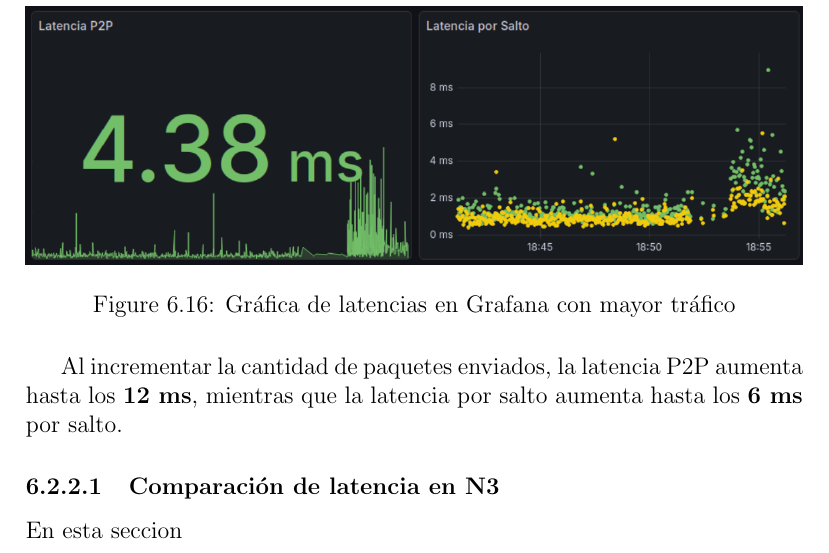
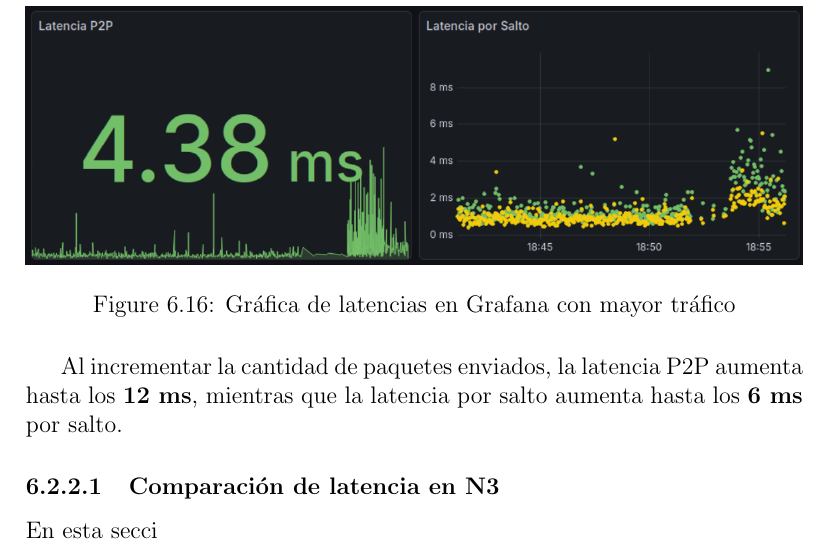
Before and after one commit to EdiMontero/tfm, a LaTeX document (Estudio-de-P4-y-su-papel-en-la-telemetria-de-red-en-banda-para-las-redes-5G-and-beyond/main.tex, which reads Estudio-de-P4-y-su-papel-en-la-telemetria-de-red-en-banda-para-las-redes-5G-and-beyond/chapters/6.resultados.tex): part of page 113 of 116, cut so that both start at the same text. Compiled offline with pdfLaTeX.

Commit message:
compilacion de resultados

```diff
--- a/Estudio-de-P4-y-su-papel-en-la-telemetria-de-red-en-banda-para-las-redes-5G-and-beyond/chapters/6.resultados.tex
+++ b/Estudio-de-P4-y-su-papel-en-la-telemetria-de-red-en-banda-para-las-redes-5G-and-beyond/chapters/6.resultados.tex
@@ -147,4 +147,4 @@ Al enviar mas paquetes en menor tiempo, se puede observar un leve aumento en las
  Al incrementar la cantidad de paquetes enviados, la latencia P2P aumenta hasta los \textbf{12 ms}, mientras que la latencia por salto aumenta hasta los \textbf{6 ms} por salto.
 
 \subsubsection{Comparación de latencia en N3}
-En esta seccion
+En esta secci
```
Also changed, not shown: 6 other files.
